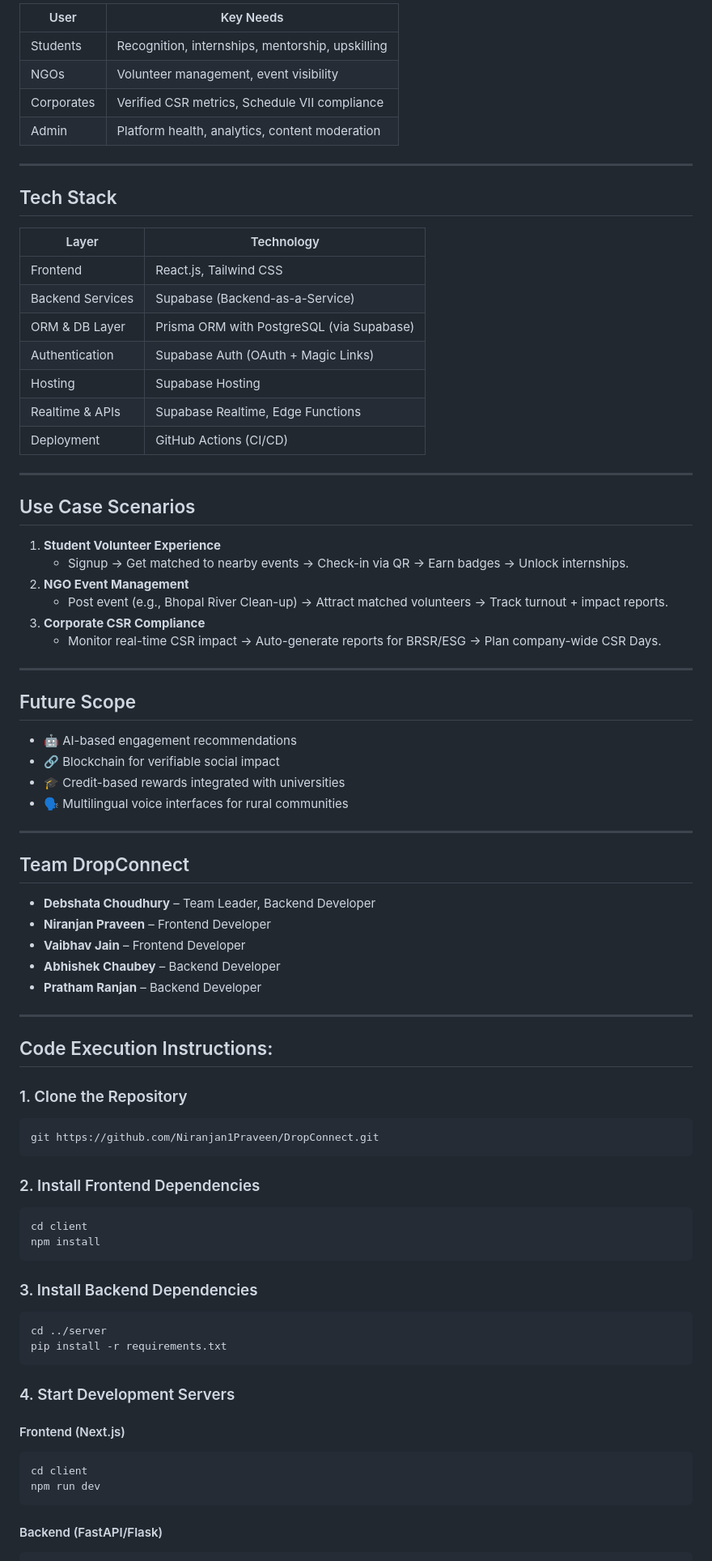
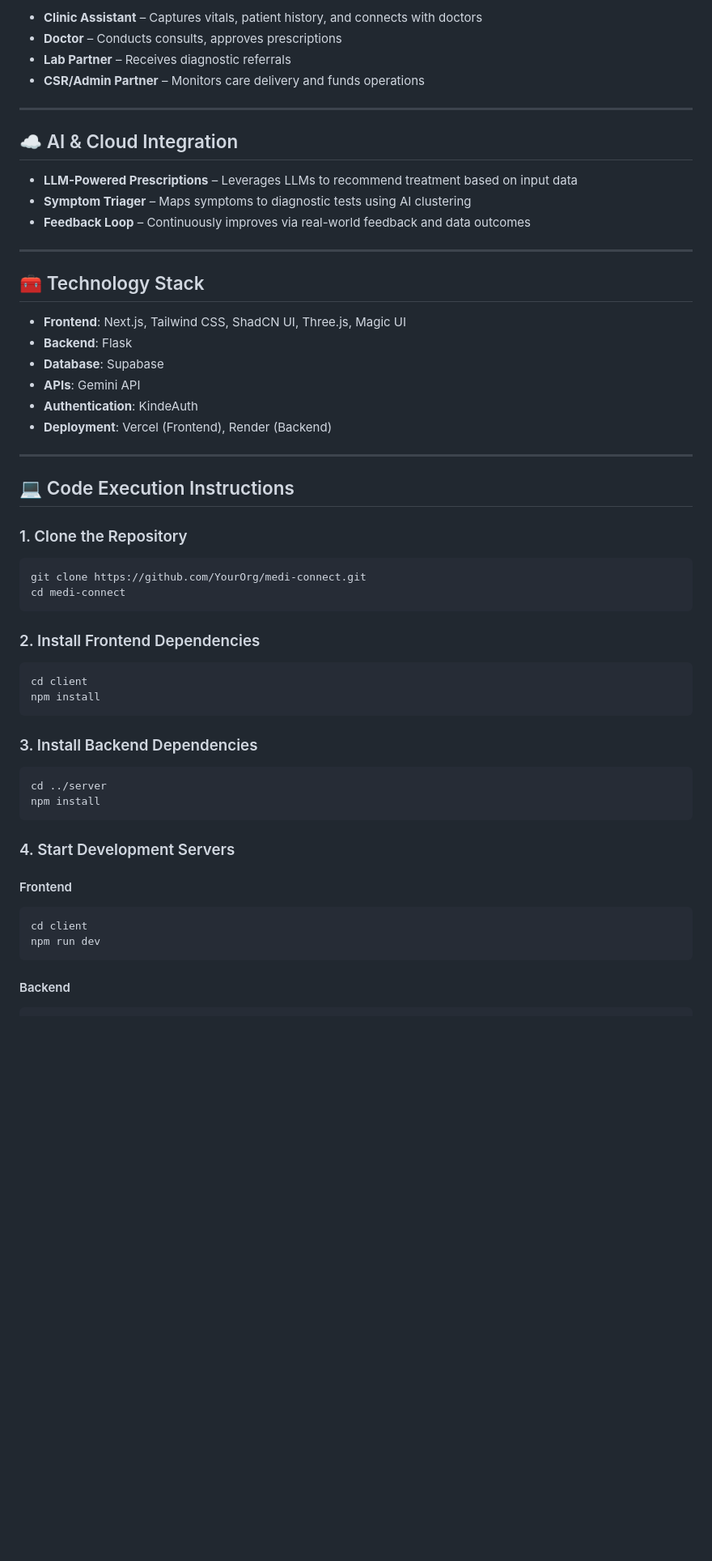
Before and after one commit to Niranjan1Praveen/MediConnect, a Markdown page: Prototype/README.md, the part around the change printed below. Shown: that part at 81% size. Rendered like a GitHub page; blank space fills up the shorter version.

````diff
--- a/Prototype/README.md
+++ b/Prototype/README.md
@@ -43,84 +71,62 @@
 
-| User        | Key Needs                                       |
-|-------------|-------------------------------------------------|
-| Students    | Recognition, internships, mentorship, upskilling|
-| NGOs        | Volunteer management, event visibility          |
-| Corporates  | Verified CSR metrics, Schedule VII compliance   |
-| Admin       | Platform health, analytics, content moderation  |
+- **Clinic Assistant** – Captures vitals, patient history, and connects with doctors
+- **Doctor** – Conducts consults, approves prescriptions
+- **Lab Partner** – Receives diagnostic referrals
+- **CSR/Admin Partner** – Monitors care delivery and funds operations
 
 ---
 
-## Tech Stack
+## ☁️ AI & Cloud Integration
 
-| Layer             | Technology                              |
-|------------------|------------------------------------------|
-| Frontend         | React.js, Tailwind CSS                   |
-| Backend Services | Supabase (Backend-as-a-Service)          |
-| ORM & DB Layer   | Prisma ORM with PostgreSQL (via Supabase)|
-| Authentication   | Supabase Auth (OAuth + Magic Links)      |
-| Hosting          | Supabase Hosting                         |
-| Realtime & APIs  | Supabase Realtime, Edge Functions        |
-| Deployment       | GitHub Actions (CI/CD)                   |
+- **LLM-Powered Prescriptions** – Leverages LLMs to recommend treatment based on input data
+- **Symptom Triager** – Maps symptoms to diagnostic tests using AI clustering
+- **Feedback Loop** – Continuously improves via real-world feedback and data outcomes
 
 ---
 
-## Use Case Scenarios
+## 🧰 Technology Stack
 
-1. **Student Volunteer Experience**
-   - Signup → Get matched to nearby events → Check-in via QR → Earn badges → Unlock internships.
-2. **NGO Event Management**
-   - Post event (e.g., Bhopal River Clean-up) → Attract matched volunteers → Track turnout + impact reports.
-3. **Corporate CSR Compliance**
-   - Monitor real-time CSR impact → Auto-generate reports for BRSR/ESG → Plan company-wide CSR Days.
+- **Frontend**: Next.js, Tailwind CSS, ShadCN UI, Three.js, Magic UI
+- **Backend**: Flask
+- **Database**: Supabase
+- **APIs**: Gemini API
+- **Authentication**: KindeAuth
+- **Deployment**: Vercel (Frontend), Render (Backend)
 
 ---
 
-## Future Scope
-
-- 🤖 AI-based engagement recommendations
-- 🔗 Blockchain for verifiable social impact
-- 🎓 Credit-based rewards integrated with universities
-- 🗣️ Multilingual voice interfaces for rural communities
-
----
-
-## Team DropConnect
-
-- **Debshata Choudhury** – Team Leader, Backend Developer
-- **Niranjan Praveen** – Frontend Developer
-- **Vaibhav Jain** – Frontend Developer
-- **Abhishek Chaubey** – Backend Developer
-- **Pratham Ranjan** – Backend Developer
-
----
-
-## Code Execution Instructions:
+## 💻 Code Execution Instructions
 
 ### 1. Clone the Repository
+
 ```bash
-git https://github.com/Niranjan1Praveen/DropConnect.git
+git clone https://github.com/YourOrg/medi-connect.git
+cd medi-connect
 ```
 
 ### 2. Install Frontend Dependencies
+
 ```bash
 cd client
 npm install
 ```
 
 ### 3. Install Backend Dependencies
+
 ```bash
 cd ../server
-pip install -r requirements.txt
+npm install
 ```
 
 ### 4. Start Development Servers
 
-#### Frontend (Next.js)
+#### Frontend
+
 ```bash
 cd client
 npm run dev
 ```
 
-#### Backend (FastAPI/Flask)
+#### Backend
 
 ```bash
````
Also changed, not shown: other parts of Prototype/README.md (+92 -43 lines).
